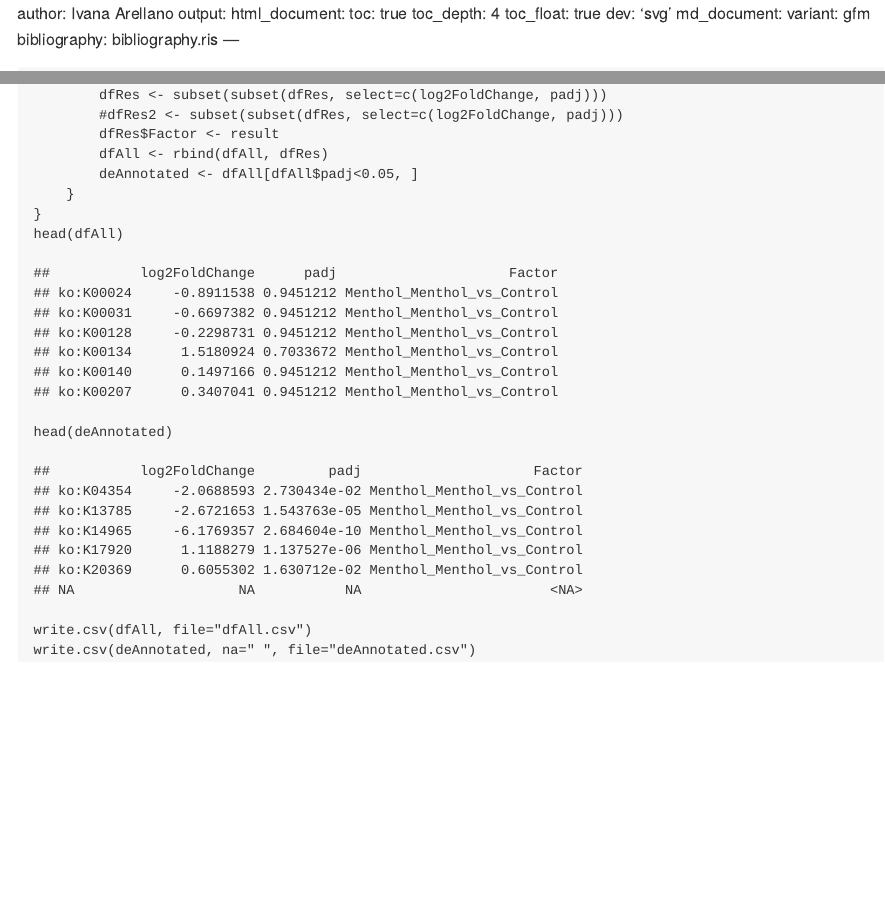
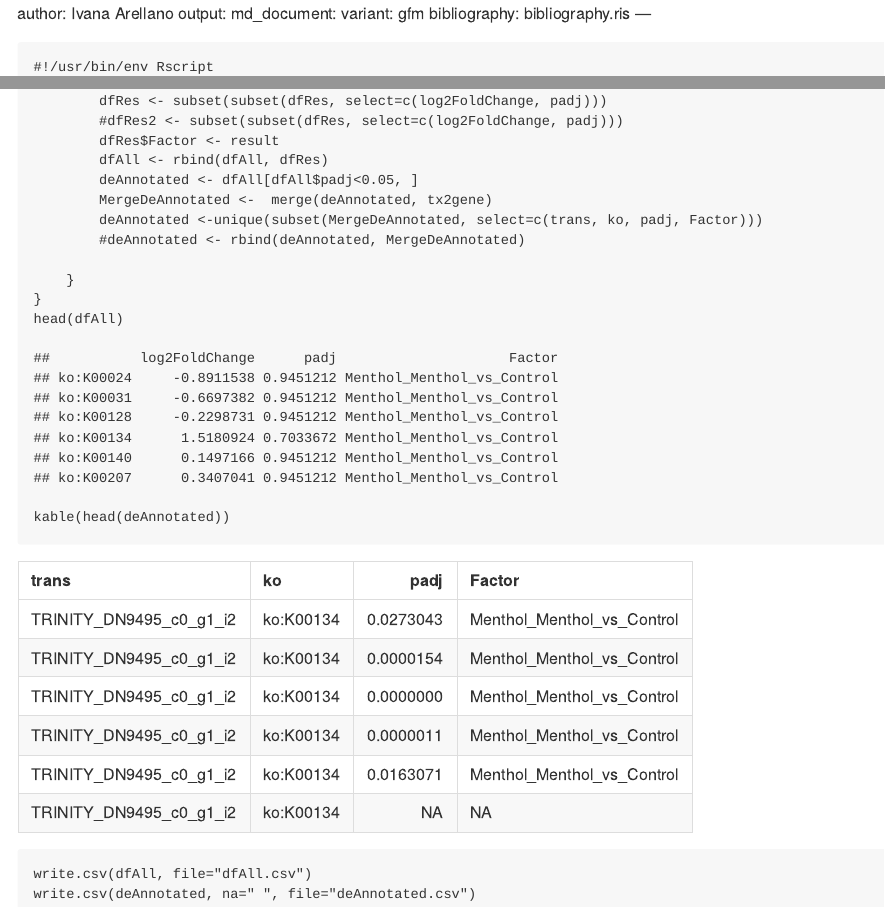
Before and after one commit to ivanaarellano/BINF6309, an R Markdown document (DifferentialExpression/methodsResults.Rmd): the page in a window 1100 px wide, from its top, and a second part further down, joined at a grey line. The pictures show the output file DifferentialExpression/methodsResults.md that the author committed with the source, drawn offline in the style of GitHub.

Commit message:
methodsResults.md

```diff
--- a/DifferentialExpression/de.R
+++ b/DifferentialExpression/de.R
@@ -36,10 +37,14 @@ for (result in resultsNames(dds)){
         dfRes$Factor <- result
         dfAll <- rbind(dfAll, dfRes)
         deAnnotated <- dfAll[dfAll$padj<0.05, ]
+        MergeDeAnnotated <-  merge(deAnnotated, tx2gene)
+        deAnnotated <-unique(subset(MergeDeAnnotated, select=c(trans, ko, padj, Factor)))
+        #deAnnotated <- rbind(deAnnotated, MergeDeAnnotated)
+
     }
 }
 head(dfAll)
-head(deAnnotated)
+kable(head(deAnnotated))
 
 write.csv(dfAll, file="dfAll.csv")
 write.csv(deAnnotated, na=" ", file="deAnnotated.csv")
--- a/DifferentialExpression/methodsResults.Rmd
+++ b/DifferentialExpression/methodsResults.Rmd
@@ -1,10 +1,5 @@
 author: Ivana Arellano
 output:
-  html_document:
-    toc: true
-    toc_depth: 4
-    toc_float: true
-    dev: 'svg'
   md_document:
     variant: gfm
 bibliography: bibliography.ris
```
Also changed, not shown: DifferentialExpression/methodsResults.md, DifferentialExpression/de.R (1 more changed lines).
